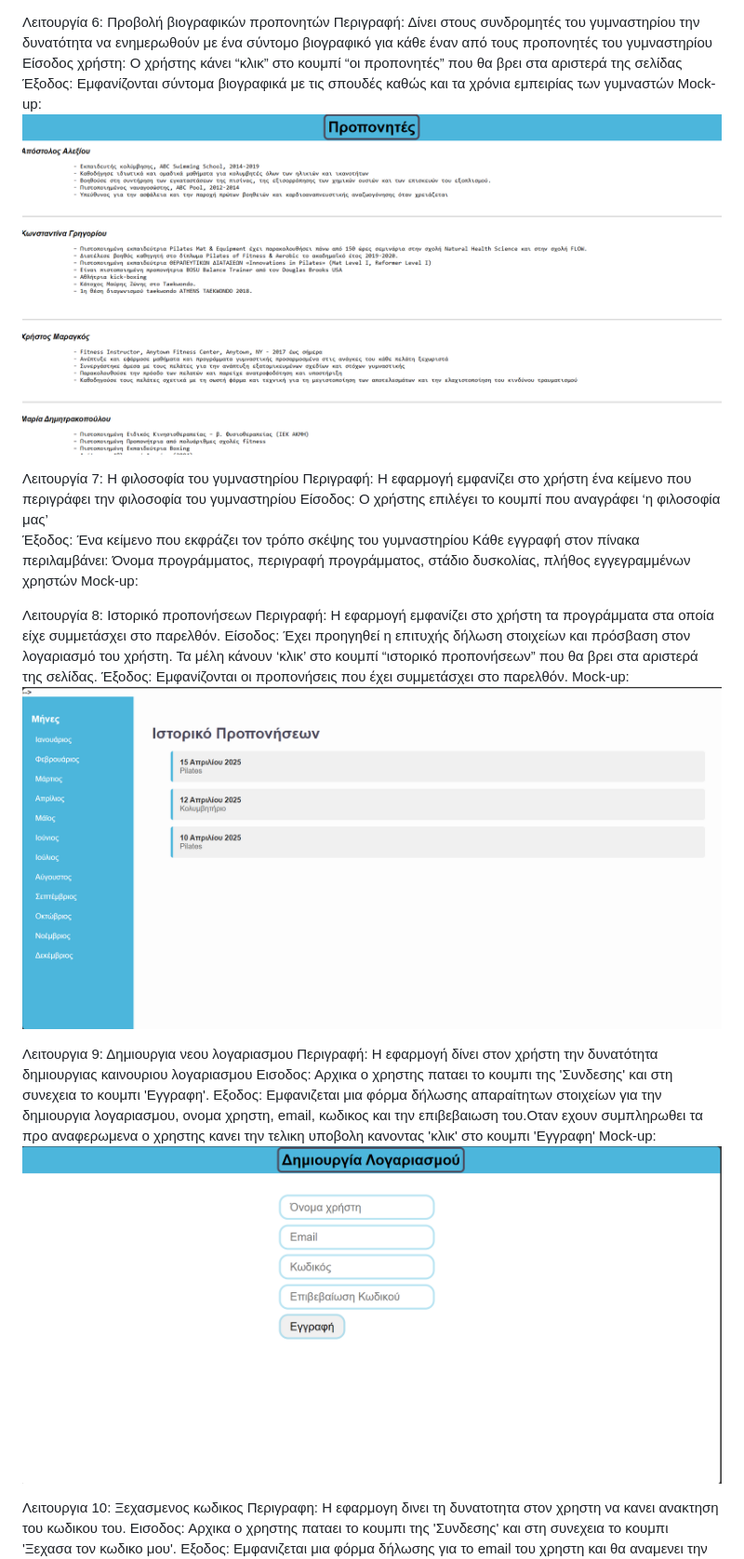
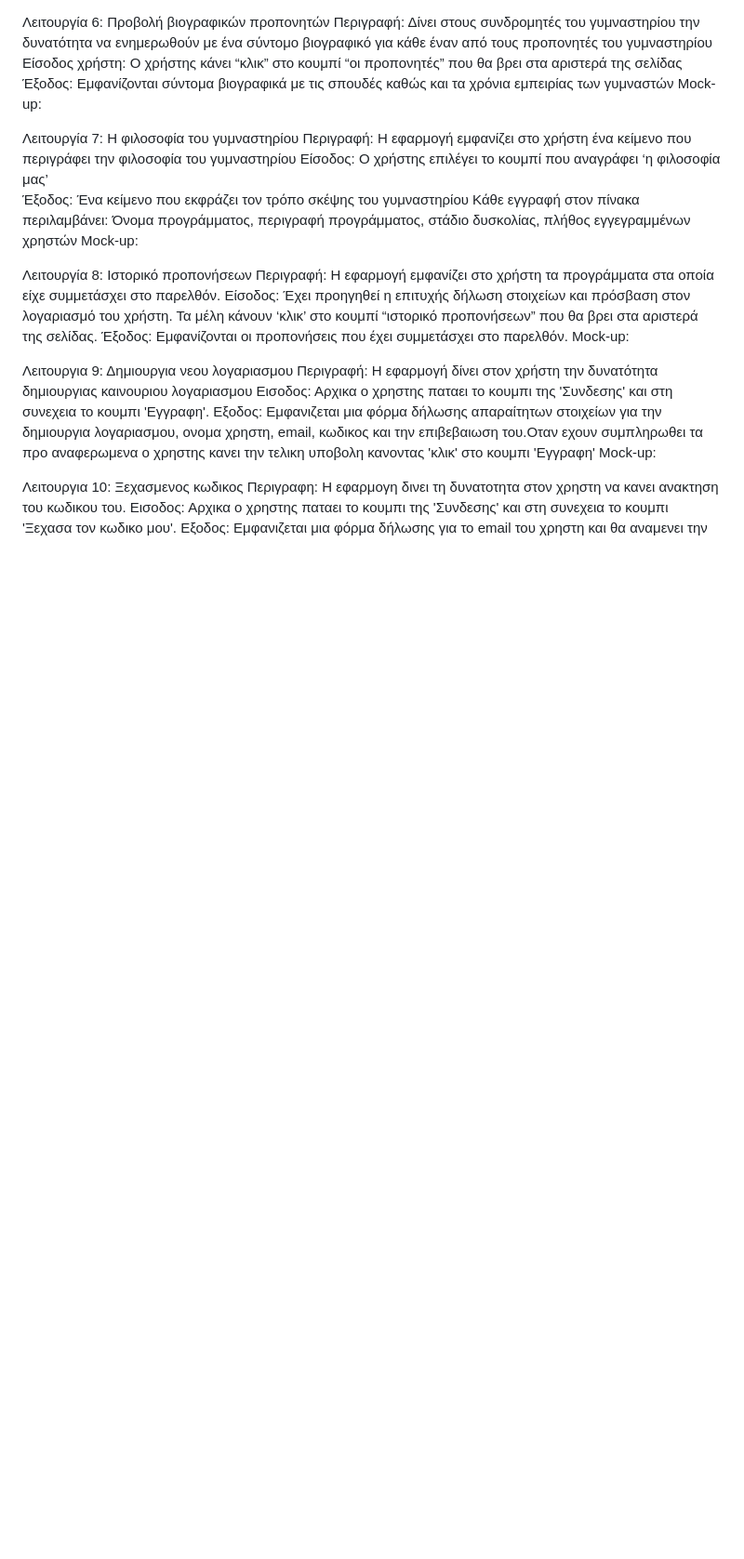
Before and after one commit to irinizampet/gym, a Markdown page: README.md, the part around the change printed below. Shown: that part at 93% size. Rendered like a GitHub page; blank space fills up the shorter version.

```diff
--- a/README.md
+++ b/README.md
@@ -55,7 +51,7 @@ Mock-up: ![alt text](image-5.png)
 Περιγραφή: Δίνει στους συνδρομητές του γυμναστηρίου την δυνατότητα να ενημερωθούν με ένα σύντομο βιογραφικό για κάθε έναν από τους προπονητές του γυμναστηρίου
 Είσοδος χρήστη: Ο χρήστης κάνει “κλικ” στο κουμπί “οι προπονητές” που θα βρει στα αριστερά της σελίδας
 Έξοδος:  Εμφανίζονται σύντομα βιογραφικά με τις σπουδές καθώς και τα χρόνια εμπειρίας των γυμναστών
-Mock-up: ![alt text](image-6.png)
+Mock-up:
 
 
 Λειτουργία 7: Η φιλοσοφία του γυμναστηρίου
@@ -69,14 +65,14 @@ Mock-up:
 Περιγραφή: Η εφαρμογή εμφανίζει στο χρήστη τα προγράμματα στα οποία είχε συμμετάσχει στο παρελθόν.
 Είσοδος: Έχει προηγηθεί η επιτυχής δήλωση στοιχείων και πρόσβαση στον λογαριασμό του χρήστη. Τα μέλη κάνουν ‘κλικ’ στο κουμπί “ιστορικό προπονήσεων” που θα βρει στα αριστερά της σελίδας.
 Έξοδος: Εμφανίζονται οι προπονήσεις που έχει συμμετάσχει στο παρελθόν.
-Mock-up: ![alt text](image-7.png)
+Mock-up:
 
 
 Λειτουργια 9: Δημιουργια νεου λογαριασμου
 Περιγραφή: Η εφαρμογή δίνει στον χρήστη την δυνατότητα δημιουργιας καινουριου λογαριασμου
 Εισοδος: Αρχικα ο χρηστης παταει το κουμπι της 'Συνδεσης' και στη συνεχεια το κουμπι 'Εγγραφη'.
 Εξοδος: Εμφανιζεται μια φόρμα δήλωσης απαραίτητων στοιχείων για την δημιουργια λογαριασμου, ονομα χρηστη, email, κωδικος και την επιβεβαιωση του.Οταν εχουν συμπληρωθει τα προ αναφερωμενα ο χρηστης κανει την τελικη υποβολη κανοντας 'κλικ' στο κουμπι 'Εγγραφη'
-Mock-up: ![alt text](image-8.png)
+Mock-up:
 
 
 Λειτουργια 10: Ξεχασμενος κωδικος
```
Also changed, not shown: other parts of README.md (+9 -10 lines).
